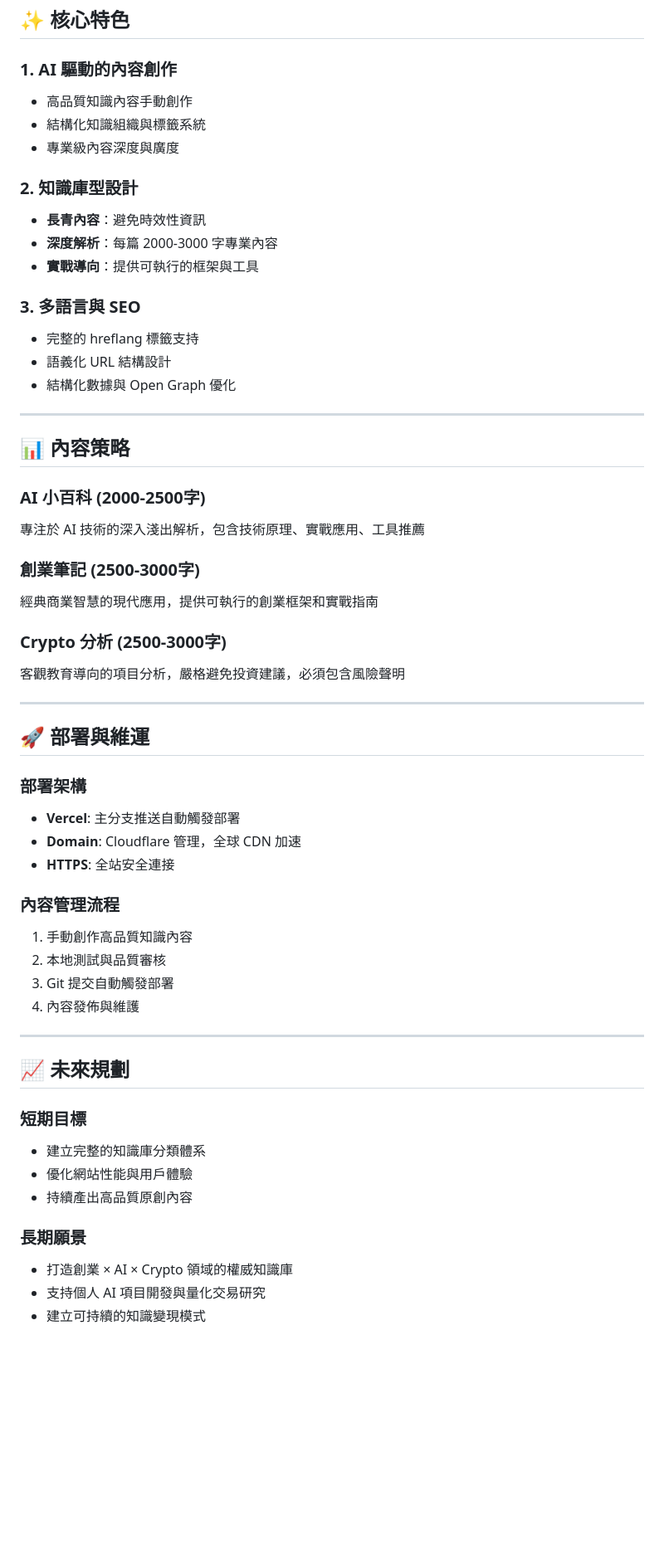
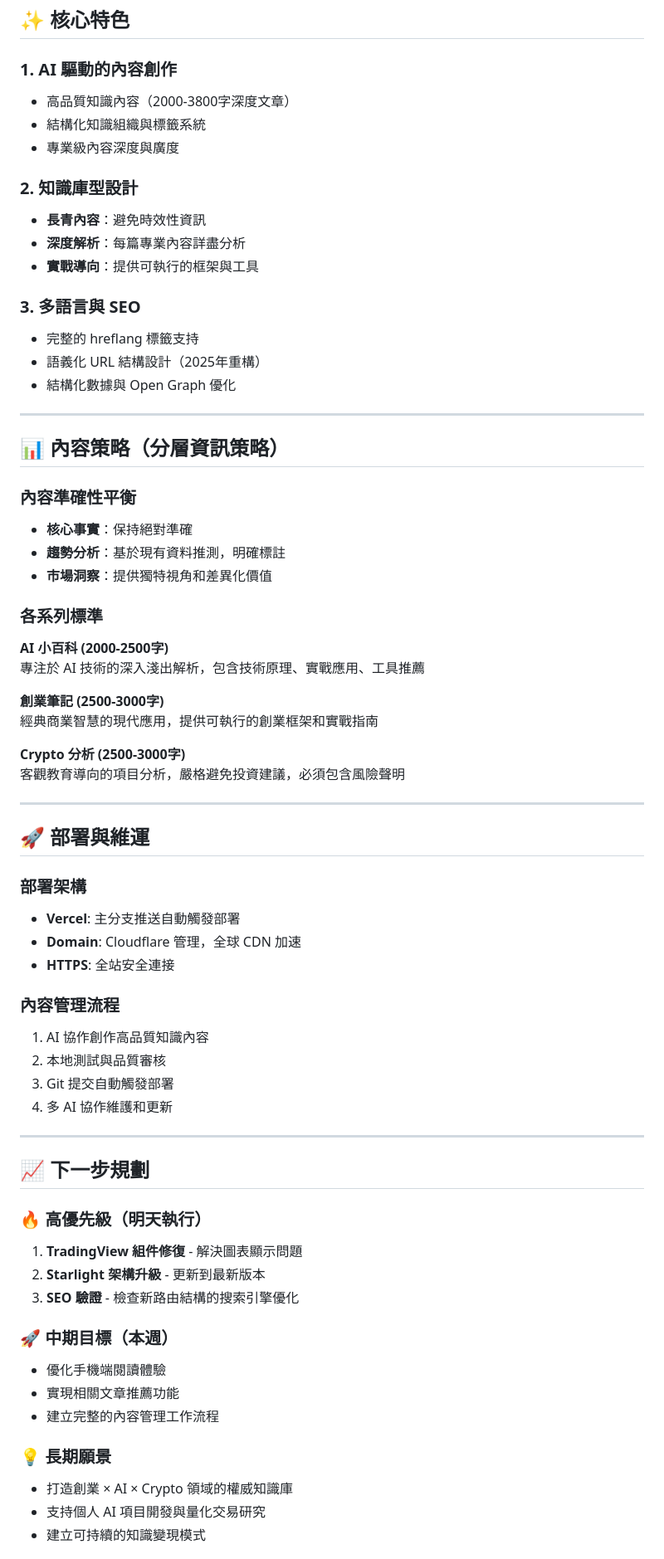
Before and after one commit to brianjhang/brian-jhangs-edge, a Markdown page: README.md, the part around one of its changes. Shown at 83% size. GitHub-like rendering; blank space fills up the shorter version.

```diff
--- a/README.md
+++ b/README.md
@@ -76,31 +154,37 @@ npm run preview  # 預覽建置結果
 ## ✨ 核心特色
 
 ### 1. AI 驅動的內容創作
-- 高品質知識內容手動創作
+- 高品質知識內容（2000-3800字深度文章）
 - 結構化知識組織與標籤系統
 - 專業級內容深度與廣度
 
 ### 2. 知識庫型設計
 - **長青內容**：避免時效性資訊
-- **深度解析**：每篇 2000-3000 字專業內容
+- **深度解析**：每篇專業內容詳盡分析
 - **實戰導向**：提供可執行的框架與工具
 
 ### 3. 多語言與 SEO
 - 完整的 hreflang 標籤支持
-- 語義化 URL 結構設計
+- 語義化 URL 結構設計（2025年重構）
 - 結構化數據與 Open Graph 優化
 
 ---
 
-## 📊 內容策略
+## 📊 內容策略（分層資訊策略）
 
-### AI 小百科 (2000-2500字)
+### 內容準確性平衡
+- **核心事實**：保持絕對準確
+- **趨勢分析**：基於現有資料推測，明確標註
+- **市場洞察**：提供獨特視角和差異化價值
+
+### 各系列標準
+**AI 小百科 (2000-2500字)**
 專注於 AI 技術的深入淺出解析，包含技術原理、實戰應用、工具推薦
 
-### 創業筆記 (2500-3000字)
+**創業筆記 (2500-3000字)**
 經典商業智慧的現代應用，提供可執行的創業框架和實戰指南
 
-### Crypto 分析 (2500-3000字)
+**Crypto 分析 (2500-3000字)**
 客觀教育導向的項目分析，嚴格避免投資建議，必須包含風險聲明
 
 ---
@@ -113,21 +197,26 @@ npm run preview  # 預覽建置結果
 - **HTTPS**: 全站安全連接
 
 ### 內容管理流程
-1. 手動創作高品質知識內容
+1. AI 協作創作高品質知識內容
 2. 本地測試與品質審核
 3. Git 提交自動觸發部署
-4. 內容發佈與維護
+4. 多 AI 協作維護和更新
 
 ---
 
-## 📈 未來規劃
+## 📈 下一步規劃
 
-### 短期目標
-- 建立完整的知識庫分類體系
-- 優化網站性能與用戶體驗
-- 持續產出高品質原創內容
+### 🔥 高優先級（明天執行）
+1. **TradingView 組件修復** - 解決圖表顯示問題
+2. **Starlight 架構升級** - 更新到最新版本
+3. **SEO 驗證** - 檢查新路由結構的搜索引擎優化
 
-### 長期願景
+### 🚀 中期目標（本週）
+- 優化手機端閱讀體驗
+- 實現相關文章推薦功能
+- 建立完整的內容管理工作流程
+
+### 💡 長期願景
 - 打造創業 × AI × Crypto 領域的權威知識庫
 - 支持個人 AI 項目開發與量化交易研究
 - 建立可持續的知識變現模式
```
Also changed, not shown: other parts of README.md (+109 -18 lines).
